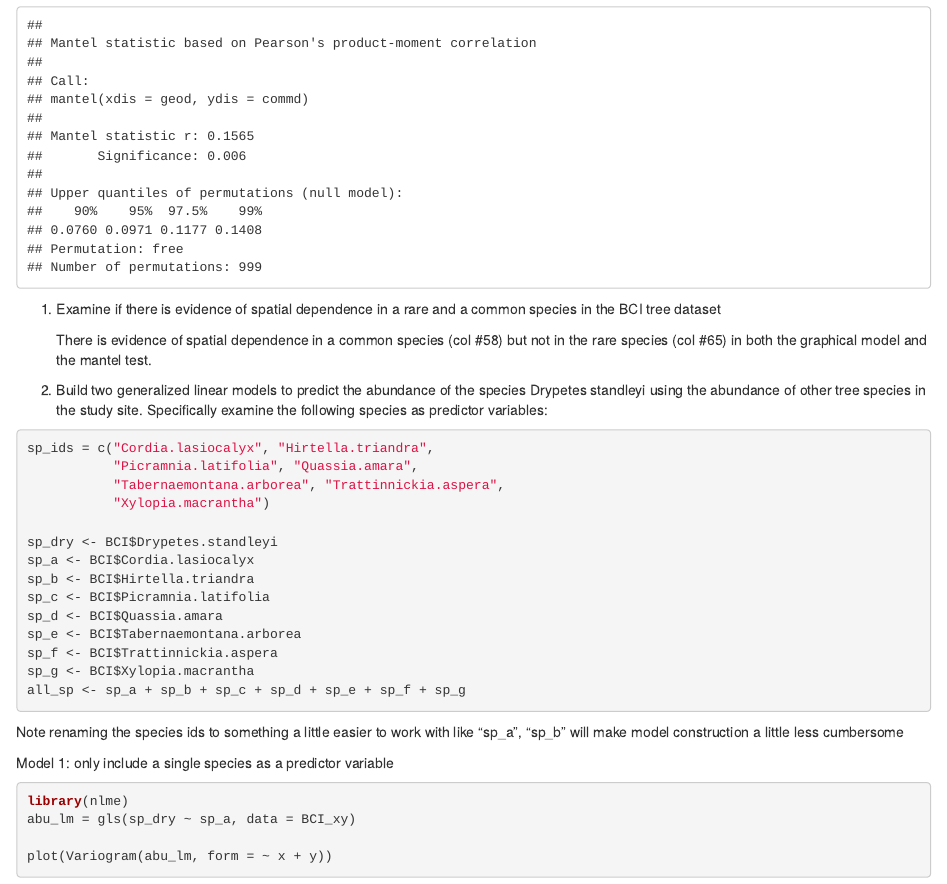
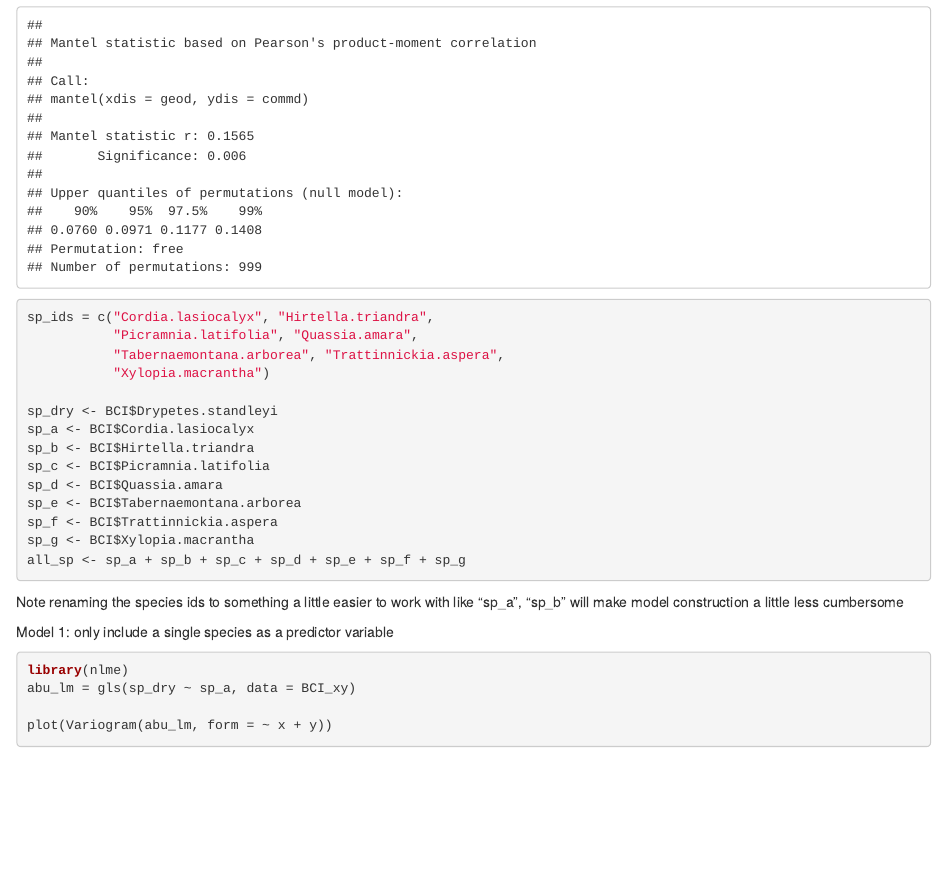
Before and after one commit to Regan-Honeycutt/Homework, an R Markdown document (Homework 5.Rmd): the page in a window 1100 px wide, from 5260 px down. Rendered offline with R 4.5, knitr and Pandoc, with nearby package versions; code that draws random numbers runs with fixed seeds of ours.

Commit message:
Testing git push

````diff
--- a/Homework 5.Rmd
+++ b/Homework 5.Rmd
@@ -46,13 +46,7 @@ comm_mantel <- mantel(geod, commd)
 comm_mantel
 ```
 
-1) Examine if there is evidence of spatial dependence in a rare and a common species in the BCI tree dataset
 
-
-    There is evidence of spatial dependence in a common species (col #58) but not in the rare species (col #65) in both the graphical model and the mantel test.
-
-
-2) Build two generalized linear models to predict the abundance of the species Drypetes standleyi using the abundance of other tree species in the study site. Specifically examine the following species as predictor variables:
 
 ``` {R}
 sp_ids = c("Cordia.lasiocalyx", "Hirtella.triandra",
````
